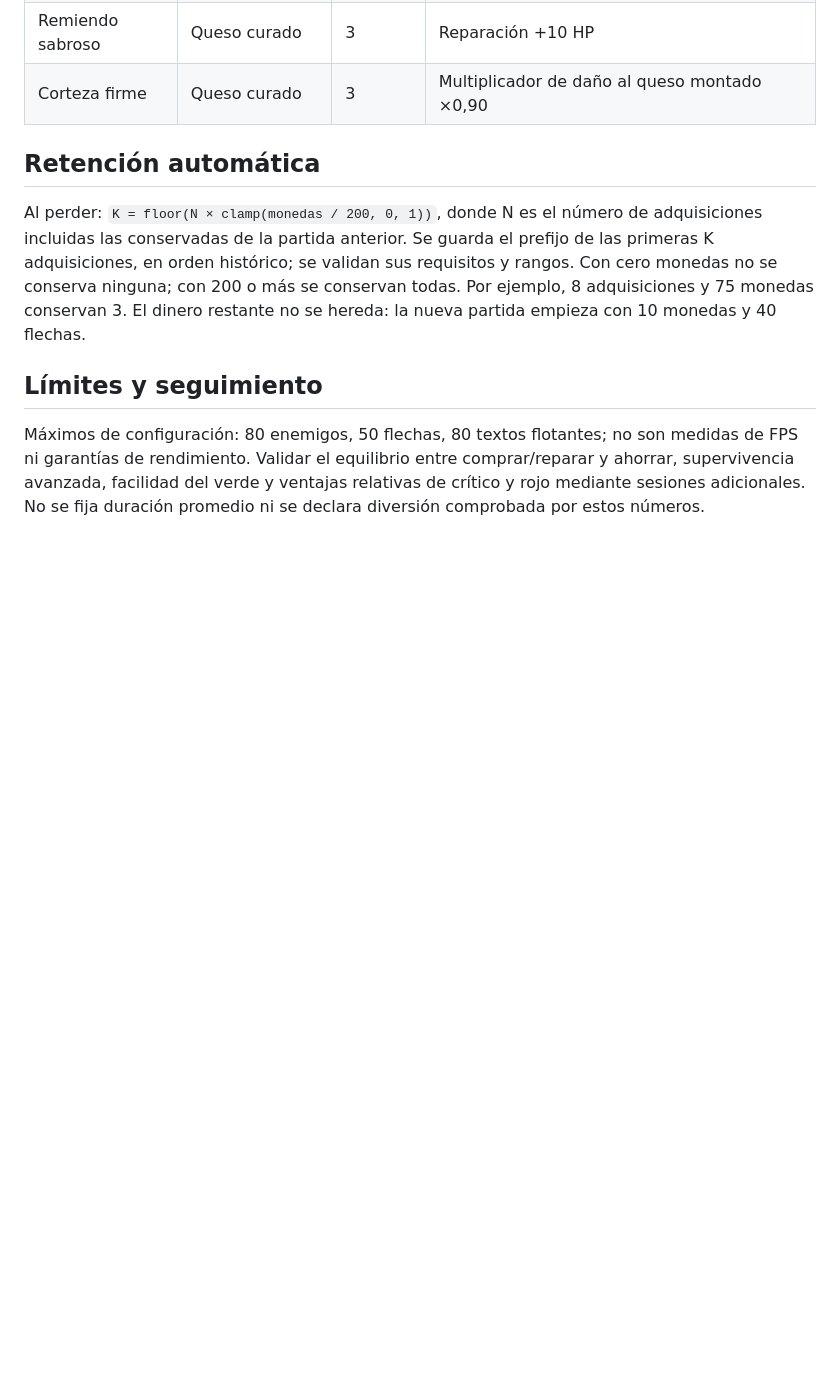
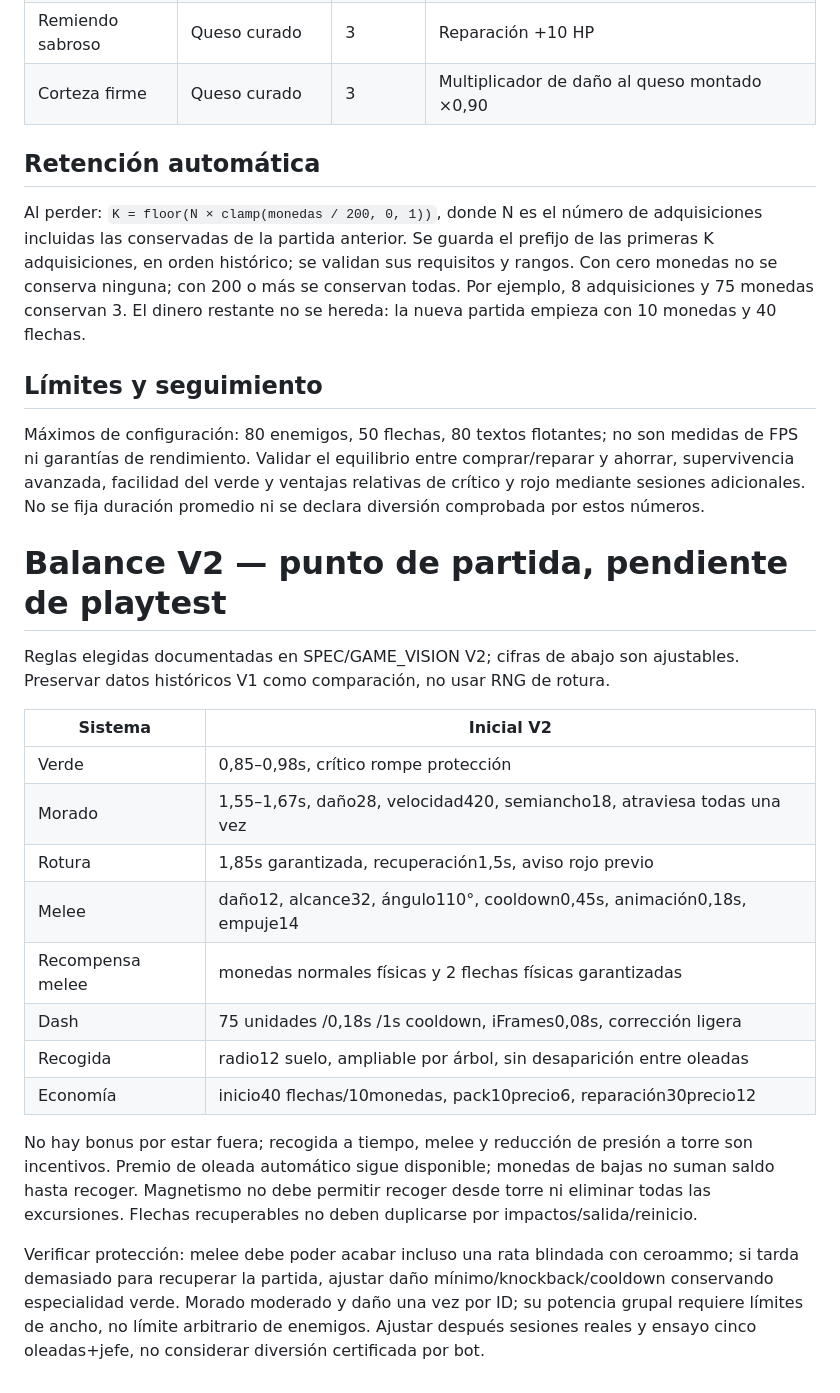
Before and after one commit to ReXray05/cheesekeep, a Markdown page: docs/BALANCE.md, the part around the change. GitHub-like rendering; blank space fills up the shorter version.

Commit message:
Document provisional V2 balance targets

```diff
--- a/docs/BALANCE.md
+++ b/docs/BALANCE.md
@@ -96,3 +96,21 @@ Al perder: `K = floor(N × clamp(monedas / 200, 0, 1))`, donde N es el número d
 ## Límites y seguimiento
 
 Máximos de configuración: 80 enemigos, 50 flechas, 80 textos flotantes; no son medidas de FPS ni garantías de rendimiento. Validar el equilibrio entre comprar/reparar y ahorrar, supervivencia avanzada, facilidad del verde y ventajas relativas de crítico y rojo mediante sesiones adicionales. No se fija duración promedio ni se declara diversión comprobada por estos números.
+# Balance V2 — punto de partida, pendiente de playtest
+
+Reglas elegidas documentadas en SPEC/GAME_VISION V2; cifras de abajo son ajustables. Preservar datos históricos V1 como comparación, no usar RNG de rotura.
+
+| Sistema | Inicial V2 |
+| --- | --- |
+| Verde | 0,85–0,98s, crítico rompe protección |
+| Morado | 1,55–1,67s, daño28, velocidad420, semiancho18, atraviesa todas una vez |
+| Rotura | 1,85s garantizada, recuperación1,5s, aviso rojo previo |
+| Melee | daño12, alcance32, ángulo110°, cooldown0,45s, animación0,18s, empuje14 |
+| Recompensa melee | monedas normales físicas y 2 flechas físicas garantizadas |
+| Dash | 75 unidades /0,18s /1s cooldown, iFrames0,08s, corrección ligera |
+| Recogida | radio12 suelo, ampliable por árbol, sin desaparición entre oleadas |
+| Economía | inicio40 flechas/10monedas, pack10precio6, reparación30precio12 |
+
+No hay bonus por estar fuera; recogida a tiempo, melee y reducción de presión a torre son incentivos. Premio de oleada automático sigue disponible; monedas de bajas no suman saldo hasta recoger. Magnetismo no debe permitir recoger desde torre ni eliminar todas las excursiones. Flechas recuperables no deben duplicarse por impactos/salida/reinicio.
+
+Verificar protección: melee debe poder acabar incluso una rata blindada con ceroammo; si tarda demasiado para recuperar la partida, ajustar daño mínimo/knockback/cooldown conservando especialidad verde. Morado moderado y daño una vez por ID; su potencia grupal requiere límites de ancho, no límite arbitrario de enemigos. Ajustar después sesiones reales y ensayo cinco oleadas+jefe, no considerar diversión certificada por bot.
```
